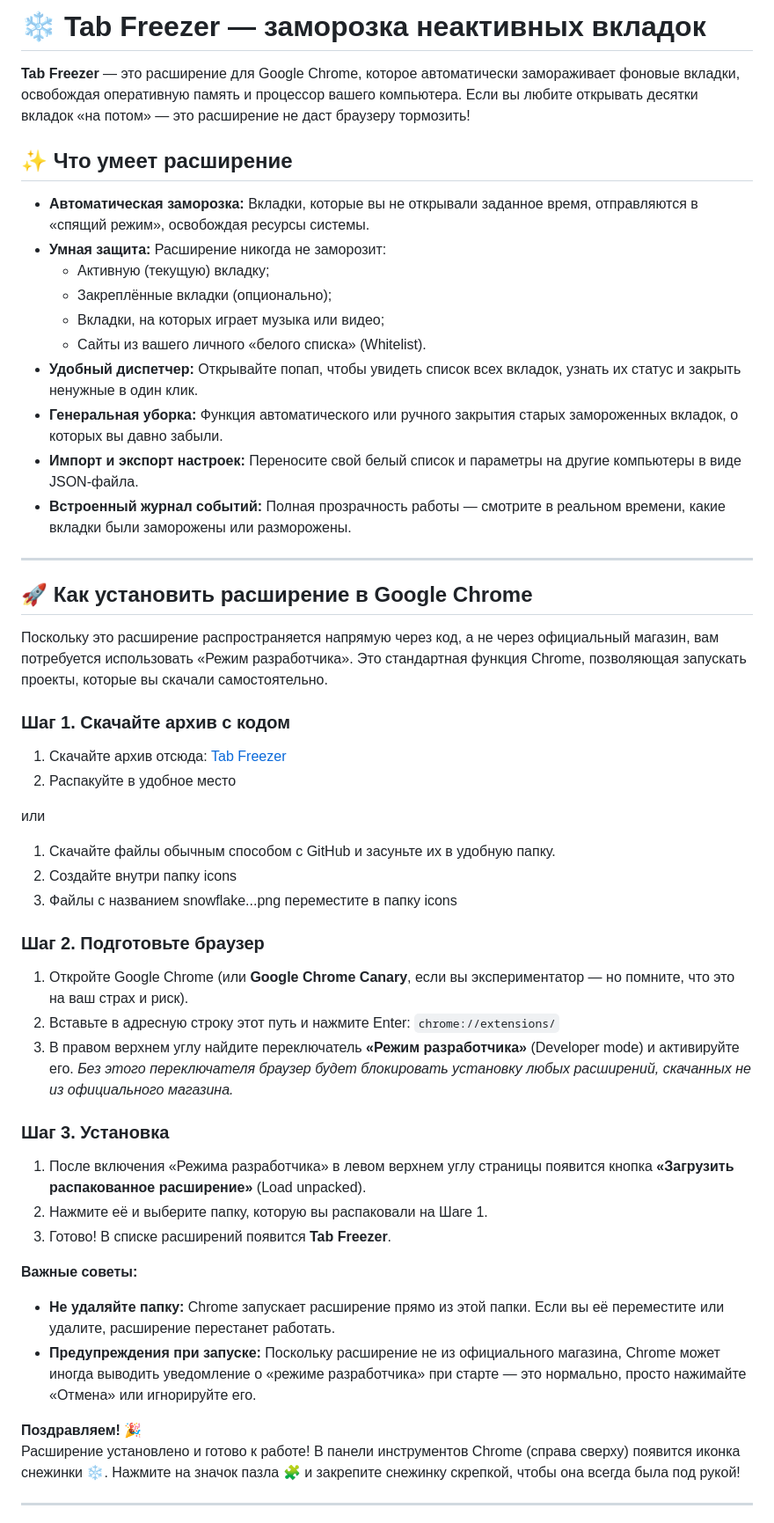
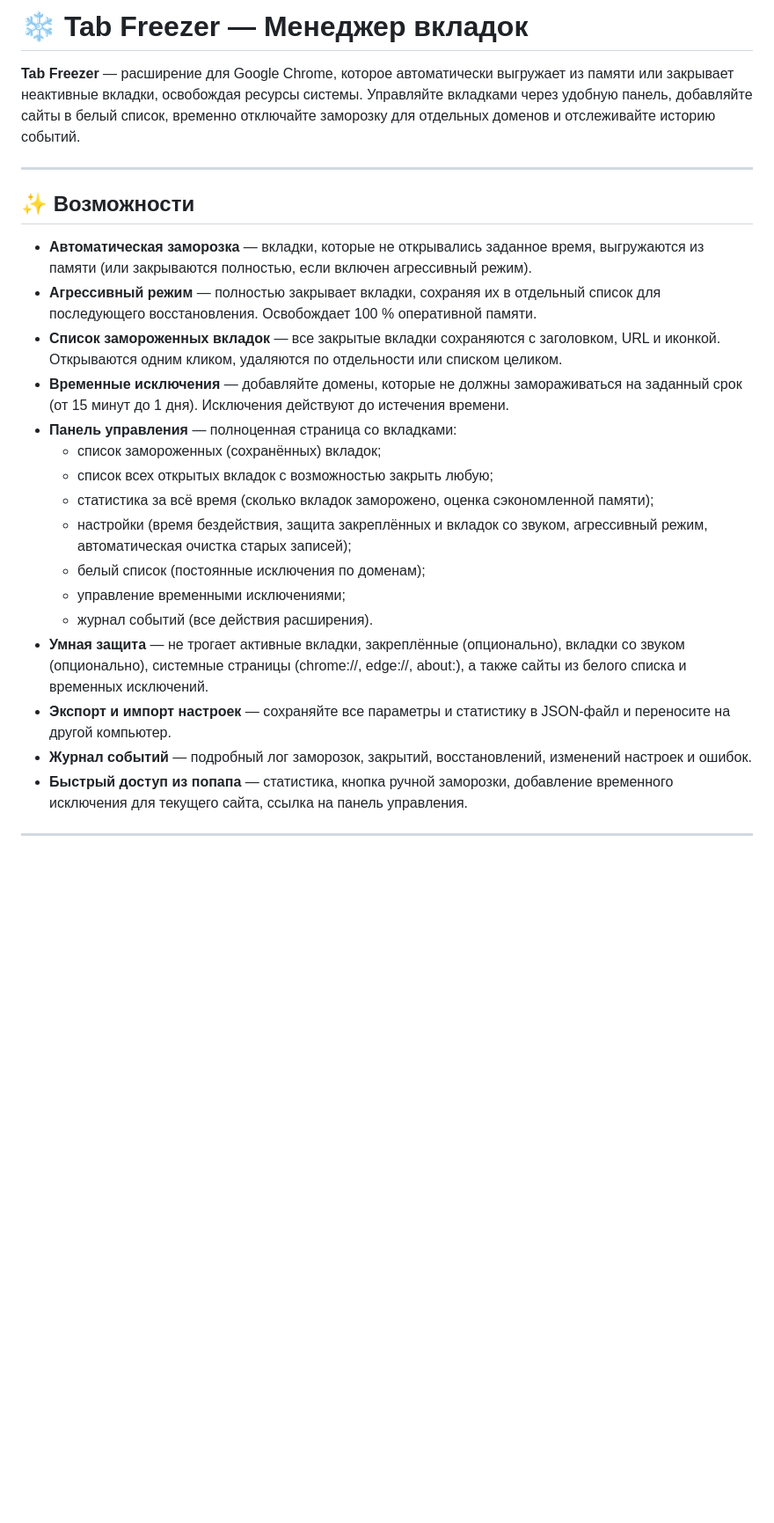
Before and after one commit to IvanChaev/Tab-Freezer, a Markdown page: README.md, the part around one of its changes. Shown at 88% size. GitHub-like rendering; blank space fills up the shorter version.

```diff
--- a/README.md
+++ b/README.md
@@ -1,54 +1,27 @@
-# ❄️ Tab Freezer — заморозка неактивных вкладок
+# ❄️ Tab Freezer — Менеджер вкладок
 
-**Tab Freezer** — это расширение для Google Chrome, которое автоматически замораживает фоновые вкладки, освобождая оперативную память и процессор вашего компьютера. Если вы любите открывать десятки вкладок «на потом» — это расширение не даст браузеру тормозить!
-
-## ✨ Что умеет расширение
-
-* **Автоматическая заморозка:** Вкладки, которые вы не открывали заданное время, отправляются в «спящий режим», освобождая ресурсы системы.
-* **Умная защита:** Расширение никогда не заморозит:
-  * Активную (текущую) вкладку;
-  * Закреплённые вкладки (опционально);
-  * Вкладки, на которых играет музыка или видео;
-  * Сайты из вашего личного «белого списка» (Whitelist).
-* **Удобный диспетчер:** Открывайте попап, чтобы увидеть список всех вкладок, узнать их статус и закрыть ненужные в один клик.
-* **Генеральная уборка:** Функция автоматического или ручного закрытия старых замороженных вкладок, о которых вы давно забыли.
-* **Импорт и экспорт настроек:** Переносите свой белый список и параметры на другие компьютеры в виде JSON-файла.
-* **Встроенный журнал событий:** Полная прозрачность работы — смотрите в реальном времени, какие вкладки были заморожены или разморожены.
+**Tab Freezer** — расширение для Google Chrome, которое автоматически выгружает из памяти или закрывает неактивные вкладки, освобождая ресурсы системы. Управляйте вкладками через удобную панель, добавляйте сайты в белый список, временно отключайте заморозку для отдельных доменов и отслеживайте историю событий.
 
 ---
 
-## 🚀 Как установить расширение в Google Chrome
+## ✨ Возможности
 
-Поскольку это расширение распространяется напрямую через код, а не через официальный магазин, вам потребуется использовать «Режим разработчика». Это стандартная функция Chrome, позволяющая запускать проекты, которые вы скачали самостоятельно.
-
-### Шаг 1. Скачайте архив с кодом
-1) Скачайте архив отсюда:
-[Tab Freezer](https://drive.google.com/uc?export=download&id=17udNiMu9RSf6Hu4S-41X9pt_OtaMcXt_)
-2) Распакуйте в удобное место
-
-или
-
-1) Cкачайте файлы обычным способом с GitHub и засуньте их в удобную папку.
-2) Создайте внутри папку icons
-3) Файлы с названием snowflake...png переместите в папку icons
-
-### Шаг 2. Подготовьте браузер
-1. Откройте Google Chrome (или **Google Chrome Canary**, если вы экспериментатор — но помните, что это на ваш страх и риск).
-2. Вставьте в адресную строку этот путь и нажмите Enter: `chrome://extensions/`
-3. В правом верхнем углу найдите переключатель **«Режим разработчика»** (Developer mode) и активируйте его.
-   *Без этого переключателя браузер будет блокировать установку любых расширений, скачанных не из официального магазина.*
-
-### Шаг 3. Установка
-1. После включения «Режима разработчика» в левом верхнем углу страницы появится кнопка **«Загрузить распакованное расширение»** (Load unpacked).
-2. Нажмите её и выберите папку, которую вы распаковали на Шаге 1.
-3. Готово! В списке расширений появится **Tab Freezer**.
-
-**Важные советы:**
-* **Не удаляйте папку:** Chrome запускает расширение прямо из этой папки. Если вы её переместите или удалите, расширение перестанет работать.
-* **Предупреждения при запуске:** Поскольку расширение не из официального магазина, Chrome может иногда выводить уведомление о «режиме разработчика» при старте — это нормально, просто нажимайте «Отмена» или игнорируйте его.
-
-**Поздравляем! 🎉**
-Расширение установлено и готово к работе! В панели инструментов Chrome (справа сверху) появится иконка снежинки ❄️. Нажмите на значок пазла 🧩 и закрепите снежинку скрепкой, чтобы она всегда была под рукой!
+- **Автоматическая заморозка** — вкладки, которые не открывались заданное время, выгружаются из памяти (или закрываются полностью, если включен агрессивный режим).
+- **Агрессивный режим** — полностью закрывает вкладки, сохраняя их в отдельный список для последующего восстановления. Освобождает 100 % оперативной памяти.
+- **Список замороженных вкладок** — все закрытые вкладки сохраняются с заголовком, URL и иконкой. Открываются одним кликом, удаляются по отдельности или списком целиком.
+- **Временные исключения** — добавляйте домены, которые не должны замораживаться на заданный срок (от 15 минут до 1 дня). Исключения действуют до истечения времени.
+- **Панель управления** — полноценная страница со вкладками:
+  - список замороженных (сохранённых) вкладок;
+  - список всех открытых вкладок с возможностью закрыть любую;
+  - статистика за всё время (сколько вкладок заморожено, оценка сэкономленной памяти);
+  - настройки (время бездействия, защита закреплённых и вкладок со звуком, агрессивный режим, автоматическая очистка старых записей);
+  - белый список (постоянные исключения по доменам);
+  - управление временными исключениями;
+  - журнал событий (все действия расширения).
+- **Умная защита** — не трогает активные вкладки, закреплённые (опционально), вкладки со звуком (опционально), системные страницы (chrome://, edge://, about:), а также сайты из белого списка и временных исключений.
+- **Экспорт и импорт настроек** — сохраняйте все параметры и статистику в JSON-файл и переносите на другой компьютер.
+- **Журнал событий** — подробный лог заморозок, закрытий, восстановлений, изменений настроек и ошибок.
+- **Быстрый доступ из попапа** — статистика, кнопка ручной заморозки, добавление временного исключения для текущего сайта, ссылка на панель управления.
 
 ---
 
```
Also changed, not shown: other parts of README.md (+52 -7 lines).
